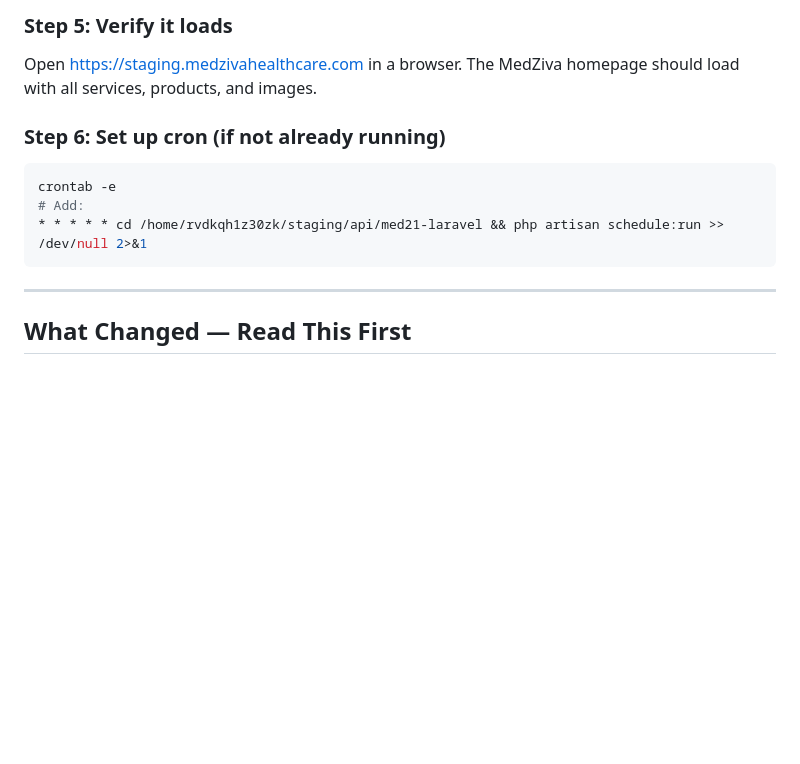
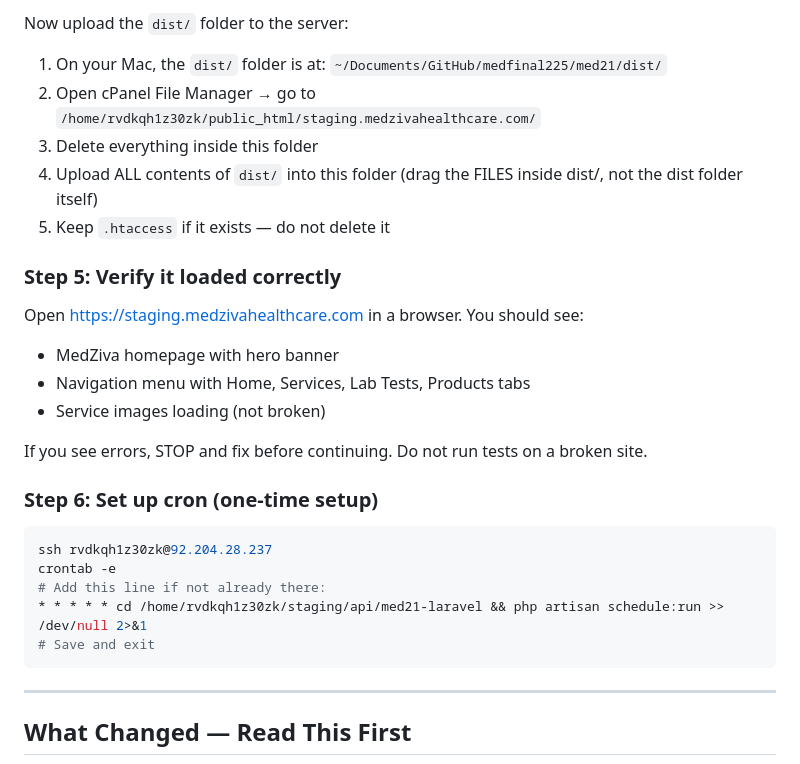
Before and after one commit to balaharshi/medfinal225, a Markdown page: BALA_TEST_SUITE_2.md, the part around one of its changes. Rendered like a GitHub page; blank space fills up the shorter version.

````diff
--- a/BALA_TEST_SUITE_2.md
+++ b/BALA_TEST_SUITE_2.md
@@ -57,12 +81,26 @@ Upload via cPanel File Manager → delete old files → upload `dist/` contents
 
-### Step 5: Verify it loads
-Open https://staging.medzivahealthcare.com in a browser. The MedZiva homepage should load with all services, products, and images.
+Now upload the `dist/` folder to the server:
+1. On your Mac, the `dist/` folder is at: `~/Documents/GitHub/medfinal225/med21/dist/`
+2. Open cPanel File Manager → go to `/home/rvdkqh1z30zk/public_html/staging.medzivahealthcare.com/`
+3. Delete everything inside this folder
+4. Upload ALL contents of `dist/` into this folder (drag the FILES inside dist/, not the dist folder itself)
+5. Keep `.htaccess` if it exists — do not delete it
 
-### Step 6: Set up cron (if not already running)
+### Step 5: Verify it loaded correctly
+Open https://staging.medzivahealthcare.com in a browser. You should see:
+- MedZiva homepage with hero banner
+- Navigation menu with Home, Services, Lab Tests, Products tabs
+- Service images loading (not broken)
+
+If you see errors, STOP and fix before continuing. Do not run tests on a broken site.
+
+### Step 6: Set up cron (one-time setup)
 ```bash
+ssh rvdkqh1z30zk@92.204.28.237
 crontab -e
-# Add:
+# Add this line if not already there:
 * * * * * cd /home/rvdkqh1z30zk/staging/api/med21-laravel && php artisan schedule:run >> /dev/null 2>&1
+# Save and exit
 ```
 
 ---
````
Also changed, not shown: other parts of BALA_TEST_SUITE_2.md (+40 -16 lines).
